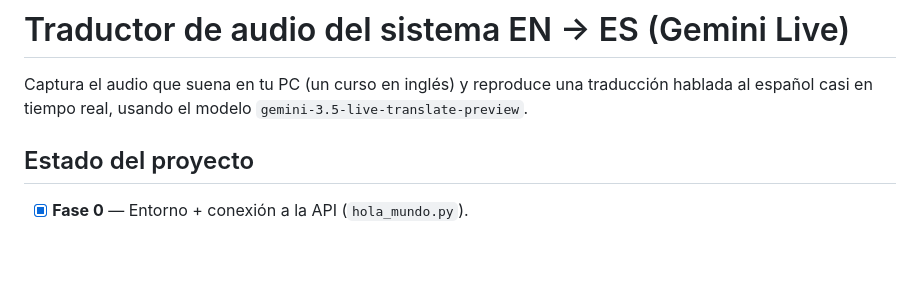
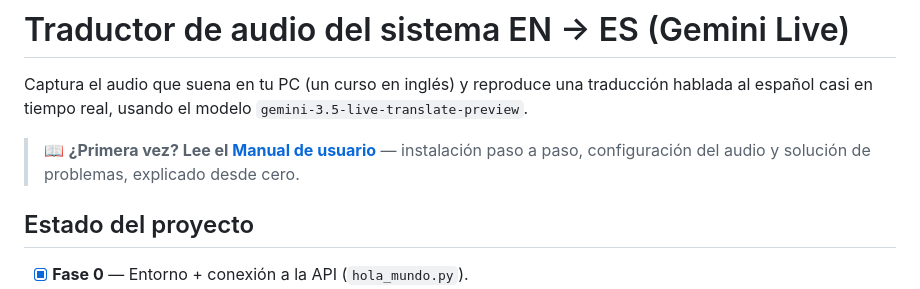
Before and after one commit to joseIronMaker/traductor-audio-tiempo-real, a Markdown page: README.md, the part around the change. Drawn GitHub-style; blank space fills up the shorter version.

Commit message:
Agrega manual de usuario (instalacion, configuracion y uso)

```diff
--- a/README.md
+++ b/README.md
@@ -3,6 +3,9 @@
 Captura el audio que suena en tu PC (un curso en inglés) y reproduce una
 traducción hablada al español casi en tiempo real, usando el modelo
 `gemini-3.5-live-translate-preview`.
+
+> 📖 **¿Primera vez? Lee el [Manual de usuario](MANUAL.md)** — instalación paso a
+> paso, configuración del audio y solución de problemas, explicado desde cero.
 
 ## Estado del proyecto
 
```
Also changed, not shown: MANUAL.md (added, +223 -0 lines).
